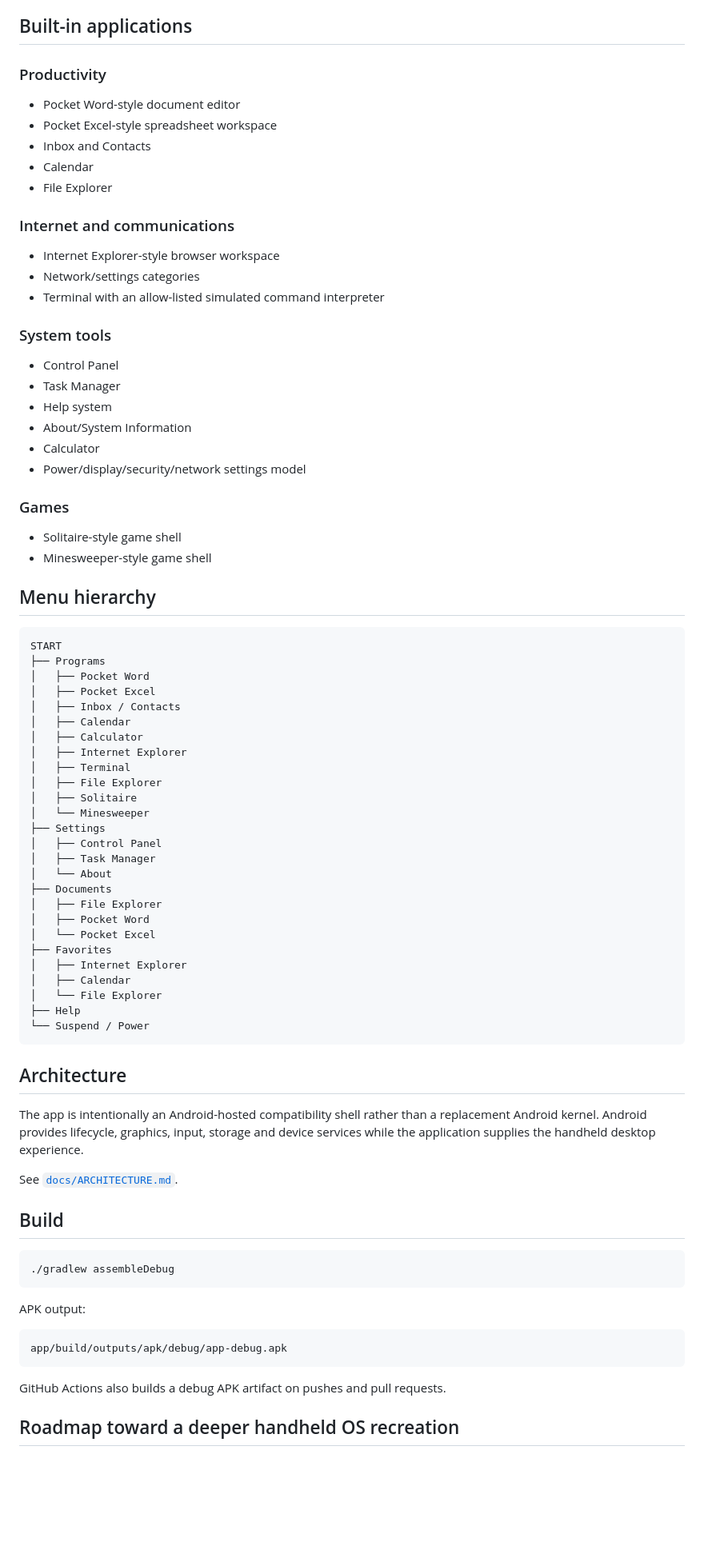
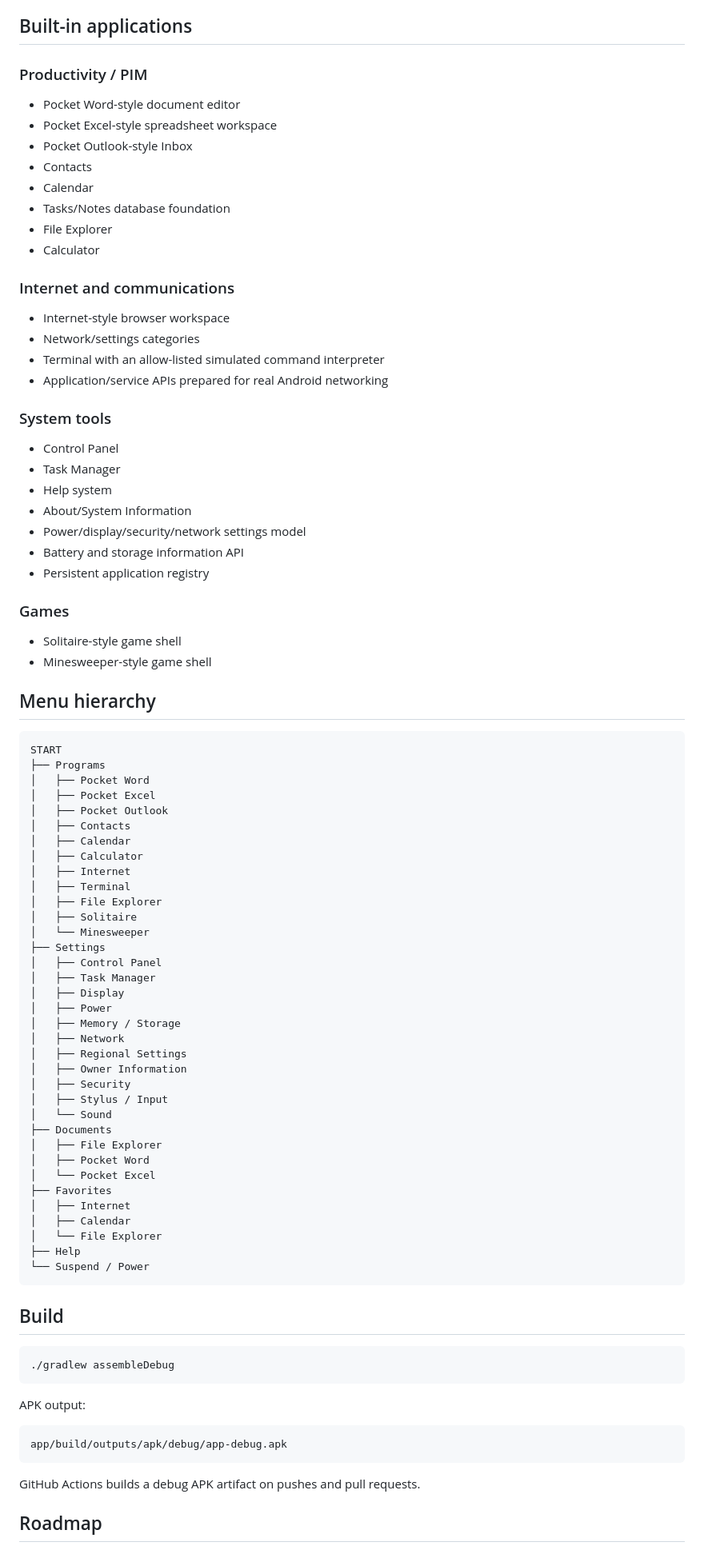
Before and after one commit to ArkansasIo/Redesigned-Hp-3000-XL-2.0, a Markdown page: README.md, the part around one of its changes. Shown at 80% size. Rendered like a GitHub page; blank space fills up the shorter version.

Commit message:
Expand handheld OS API and application platform

````diff
--- a/README.md
+++ b/README.md
@@ -26,19 +57,23 @@ A full-color Android handheld desktop recreation inspired by the HP 300LX/Window
 
 ## Built-in applications
 
-### Productivity
+### Productivity / PIM
 
 - Pocket Word-style document editor
 - Pocket Excel-style spreadsheet workspace
-- Inbox and Contacts
+- Pocket Outlook-style Inbox
+- Contacts
 - Calendar
+- Tasks/Notes database foundation
 - File Explorer
+- Calculator
 
 ### Internet and communications
 
-- Internet Explorer-style browser workspace
+- Internet-style browser workspace
 - Network/settings categories
 - Terminal with an allow-listed simulated command interpreter
+- Application/service APIs prepared for real Android networking
 
 ### System tools
 
@@ -46,8 +81,9 @@ A full-color Android handheld desktop recreation inspired by the HP 300LX/Window
 - Task Manager
 - Help system
 - About/System Information
-- Calculator
 - Power/display/security/network settings model
+- Battery and storage information API
+- Persistent application registry
 
 ### Games
 
@@ -61,10 +97,11 @@ START
 ├── Programs
 │   ├── Pocket Word
 │   ├── Pocket Excel
-│   ├── Inbox / Contacts
+│   ├── Pocket Outlook
+│   ├── Contacts
 │   ├── Calendar
 │   ├── Calculator
-│   ├── Internet Explorer
+│   ├── Internet
 │   ├── Terminal
 │   ├── File Explorer
 │   ├── Solitaire
@@ -72,24 +109,26 @@ START
 ├── Settings
 │   ├── Control Panel
 │   ├── Task Manager
-│   └── About
+│   ├── Display
+│   ├── Power
+│   ├── Memory / Storage
+│   ├── Network
+│   ├── Regional Settings
+│   ├── Owner Information
+│   ├── Security
+│   ├── Stylus / Input
+│   └── Sound
 ├── Documents
 │   ├── File Explorer
 │   ├── Pocket Word
 │   └── Pocket Excel
 ├── Favorites
-│   ├── Internet Explorer
+│   ├── Internet
 │   ├── Calendar
 │   └── File Explorer
 ├── Help
 └── Suspend / Power
 ```
-
-## Architecture
-
-The app is intentionally an Android-hosted compatibility shell rather than a replacement Android kernel. Android provides lifecycle, graphics, input, storage and device services while the application supplies the handheld desktop experience.
-
-See [`docs/ARCHITECTURE.md`](docs/ARCHITECTURE.md).
 
 ## Build
 
@@ -103,7 +142,7 @@ APK output:
 app/build/outputs/apk/debug/app-debug.apk
 ```
 
-GitHub Actions also builds a debug APK artifact on pushes and pull requests.
+GitHub Actions builds a debug APK artifact on pushes and pull requests.
 
-## Roadmap toward a deeper handheld OS recreation
+## Roadmap
 
````
Also changed, not shown: other parts of README.md (+42 -11 lines).
